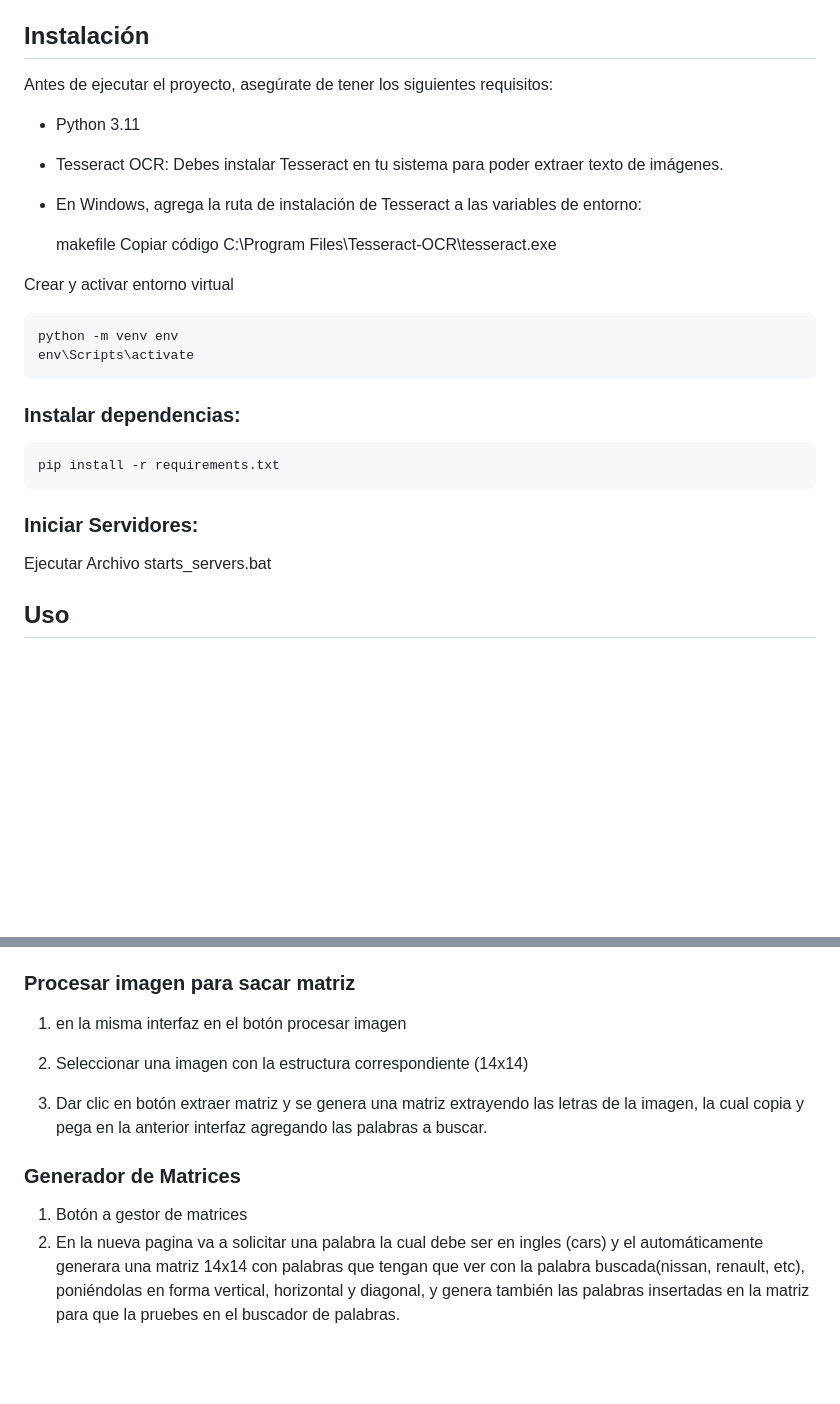
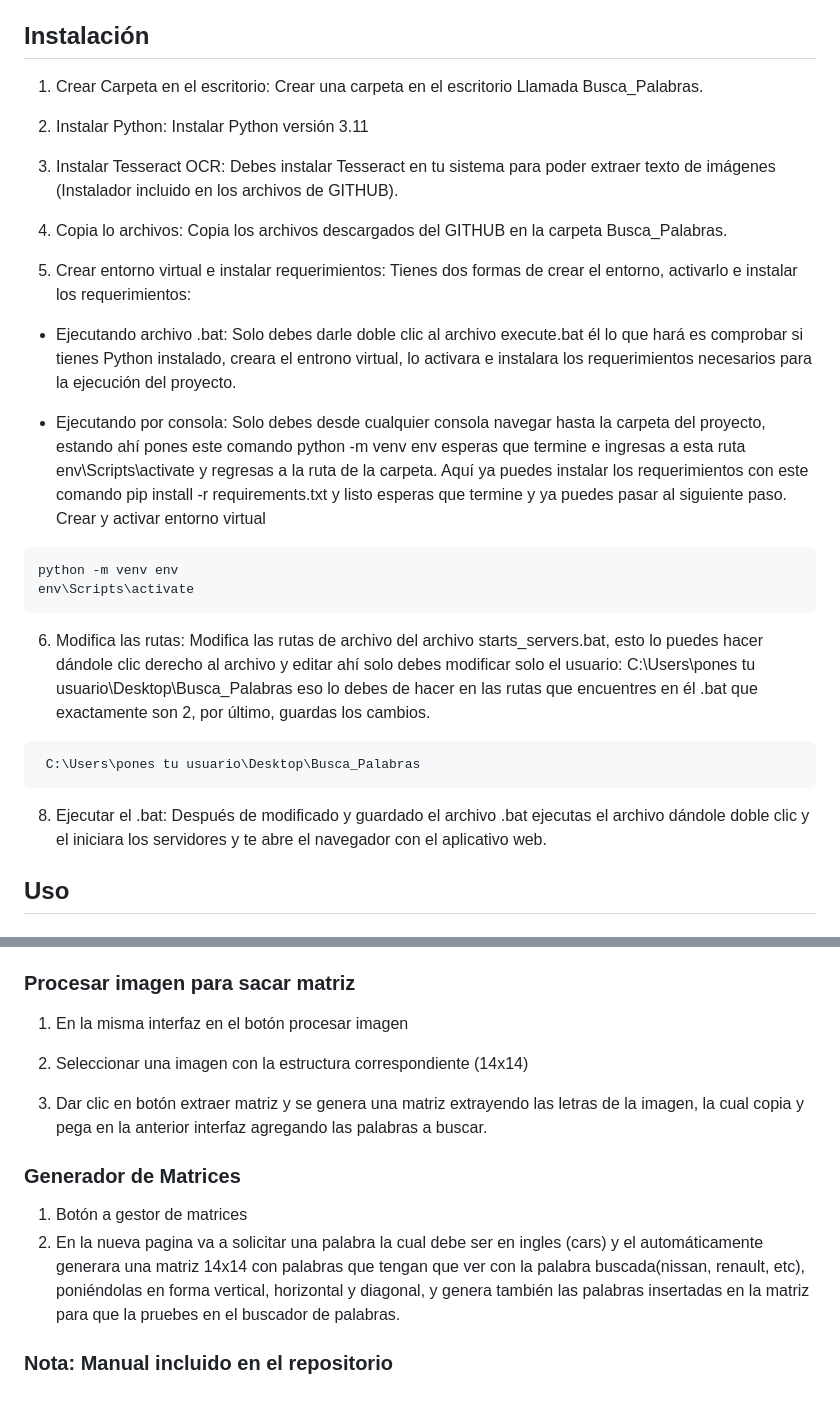
Before and after one commit to danielmarino12/Buscar_Palabras, a Markdown page: README.md, 2 parts joined by grey strips. GitHub-like rendering; blank space fills up the shorter version.

````diff
--- a/README.md
+++ b/README.md
@@ -24,30 +24,31 @@ Virtualenv: Para gestionar las dependencias del proyecto en un entorno virtual
 
 
 ## Instalación
-Antes de ejecutar el proyecto, asegúrate de tener los siguientes requisitos:
+1.	Crear Carpeta en el escritorio: Crear una carpeta en el escritorio Llamada Busca_Palabras.
 
-* Python 3.11
+2.	Instalar Python: Instalar Python versión 3.11
 
-* Tesseract OCR: Debes instalar Tesseract en tu sistema para poder extraer texto de imágenes.
+3.	Instalar Tesseract OCR: Debes instalar Tesseract en tu sistema para poder extraer texto de imágenes (Instalador incluido en los archivos de GITHUB).
 
-* En Windows, agrega la ruta de instalación de Tesseract a las variables de entorno:
+4.	Copia lo archivos: Copia los archivos descargados del GITHUB en la carpeta Busca_Palabras.
 
-  makefile
-  Copiar código
-  C:\Program Files\Tesseract-OCR\tesseract.exe
+5.	Crear entorno virtual e instalar requerimientos: Tienes dos formas de crear el entorno, activarlo e instalar los requerimientos:
 
+- Ejecutando archivo .bat: Solo debes darle doble clic al archivo execute.bat él lo que hará es comprobar si tienes Python   instalado, creara el entrono virtual, lo activara e instalara los requerimientos necesarios para la ejecución del proyecto.
+
+- Ejecutando por consola: Solo debes desde cualquier consola navegar hasta la carpeta del proyecto, estando ahí pones este comando python -m venv env esperas que termine e ingresas a esta ruta env\Scripts\activate y regresas a la ruta de la carpeta. Aquí ya puedes instalar los requerimientos con este comando pip install -r requirements.txt y listo esperas que termine y ya puedes pasar al siguiente paso.
 Crear y activar entorno virtual
+
 ```bash
 python -m venv env
 env\Scripts\activate
 ```
-### Instalar dependencias:
+
+6.	Modifica las rutas: Modifica las rutas de archivo del archivo starts_servers.bat, esto lo puedes hacer dándole clic derecho al archivo y editar ahí solo debes modificar solo el usuario: C:\Users\pones tu usuario\Desktop\Busca_Palabras eso lo debes de hacer en las rutas que encuentres en él .bat que exactamente son 2, por último, guardas los cambios.
 ```bash
-pip install -r requirements.txt
+ C:\Users\pones tu usuario\Desktop\Busca_Palabras
 ```
-### Iniciar Servidores:
-Ejecutar Archivo starts_servers.bat
-
+8.	Ejecutar el .bat: Después de modificado y guardado el archivo .bat ejecutas el archivo dándole doble clic y el iniciara los servidores y te abre el navegador con el aplicativo web.
 
 ## Uso
 ### Buscar Palabras con Matriz copiada
@@ -78,7 +79,7 @@ S,I,X,V,N,O,V,M,V,G,O,Y,I,O
 5. Los resultados te mostrarán las palabras encontradas y no encontradas y podrá descargar las palabras y sus coordenadas en un archivo json.
 
 ### Procesar imagen para sacar matriz
-1. en la misma interfaz en el botón procesar imagen
+1. En la misma interfaz en el botón procesar imagen
 
 2. Seleccionar una imagen con la estructura correspondiente (14x14)
 3. Dar clic en botón extraer matriz y se genera una matriz extrayendo las letras de la imagen, la cual copia y pega en la anterior interfaz agregando las palabras a buscar.
@@ -86,3 +87,5 @@ S,I,X,V,N,O,V,M,V,G,O,Y,I,O
 ### Generador de Matrices
 1. Botón a gestor de matrices
 2. En la nueva pagina va a solicitar una palabra la cual debe ser en ingles (cars) y el automáticamente generara una matriz 14x14 con palabras que tengan que ver con la palabra buscada(nissan, renault, etc), poniéndolas en forma vertical, horizontal y diagonal, y genera también las palabras insertadas en la matriz para que la pruebes en el buscador de palabras.
+
+### Nota: Manual incluido en el repositorio
````
